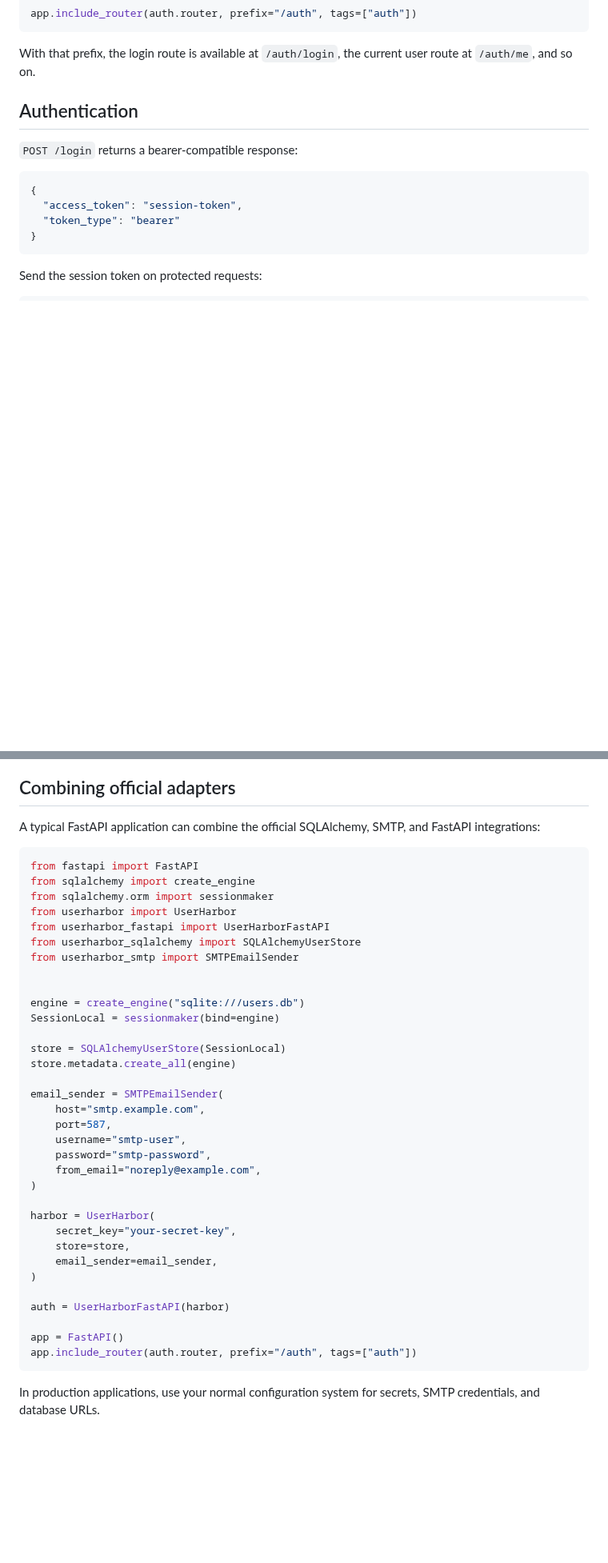
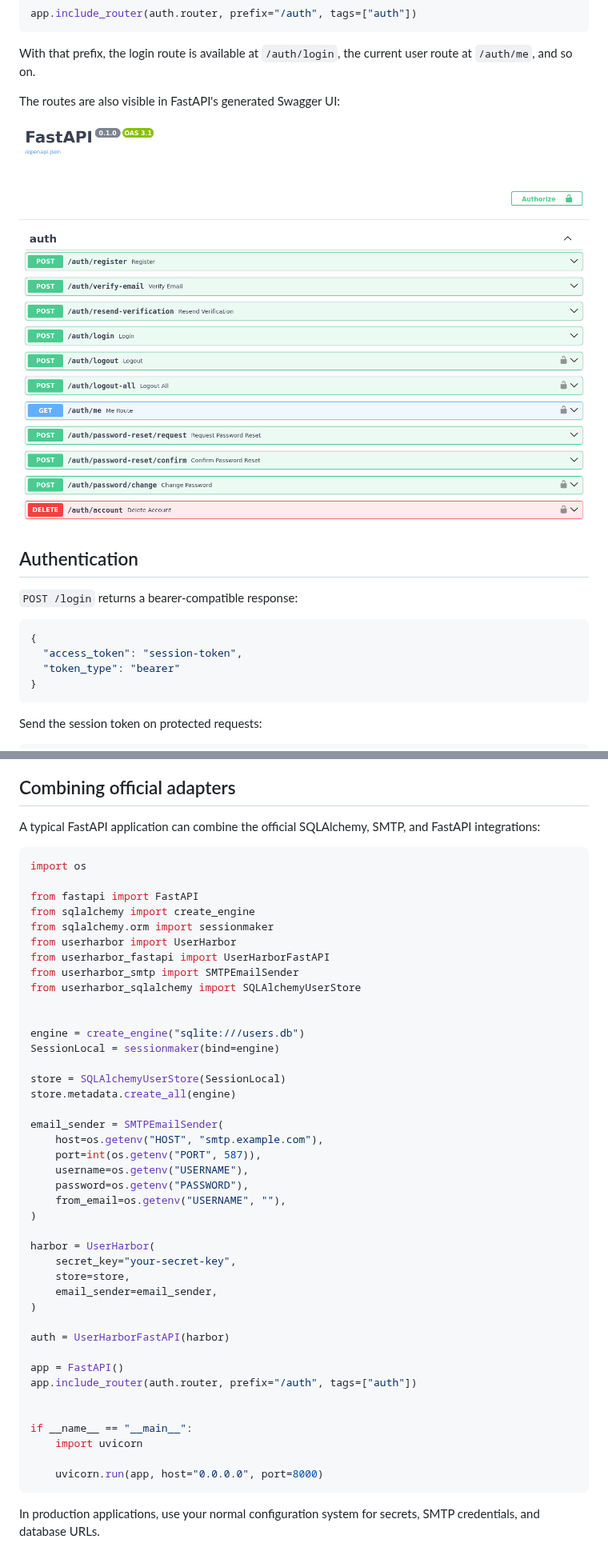
Before and after one commit to userharbor/userharbor, a Markdown page: docs/integrations/fastapi.md, 2 parts joined by grey strips. Shown at 80% size. Rendered like a GitHub page; pictures changed too: docs/assets/fastapi-swagger.png (added); blank space fills up the shorter version.

````diff
--- a/docs/integrations/fastapi.md
+++ b/docs/integrations/fastapi.md
@@ -116,6 +122,10 @@ app.include_router(auth.router, prefix="/auth", tags=["auth"])
 
 With that prefix, the login route is available at `/auth/login`, the current
 user route at `/auth/me`, and so on.
+
+The routes are also visible in FastAPI's generated Swagger UI:
+
+![UserHarbor FastAPI routes in Swagger UI](../assets/fastapi-swagger.png)
 
 ## Authentication
 
@@ -229,13 +239,15 @@ A typical FastAPI application can combine the official SQLAlchemy, SMTP, and
 FastAPI integrations:
 
 ```python
+import os
+
 from fastapi import FastAPI
 from sqlalchemy import create_engine
 from sqlalchemy.orm import sessionmaker
 from userharbor import UserHarbor
 from userharbor_fastapi import UserHarborFastAPI
+from userharbor_smtp import SMTPEmailSender
 from userharbor_sqlalchemy import SQLAlchemyUserStore
-from userharbor_smtp import SMTPEmailSender
 
 
 engine = create_engine("sqlite:///users.db")
@@ -245,11 +257,11 @@ store = SQLAlchemyUserStore(SessionLocal)
 store.metadata.create_all(engine)
 
 email_sender = SMTPEmailSender(
-    host="smtp.example.com",
-    port=587,
-    username="smtp-user",
-    password="smtp-password",
-    from_email="noreply@example.com",
+    host=os.getenv("HOST", "smtp.example.com"),
+    port=int(os.getenv("PORT", 587)),
+    username=os.getenv("USERNAME"),
+    password=os.getenv("PASSWORD"),
+    from_email=os.getenv("USERNAME", ""),
 )
 
 harbor = UserHarbor(
@@ -262,6 +274,12 @@ auth = UserHarborFastAPI(harbor)
 
 app = FastAPI()
 app.include_router(auth.router, prefix="/auth", tags=["auth"])
+
+
+if __name__ == "__main__":
+    import uvicorn
+
+    uvicorn.run(app, host="0.0.0.0", port=8000)
 ```
 
 In production applications, use your normal configuration system for secrets,
````
Also changed, not shown: other parts of docs/integrations/fastapi.md (+6 -0 lines), README.md (+6 -0 lines), docs/tutorials/fastapi-authentication.md (added, +584 -0 lines), docs/tutorials/index.md (added, +15 -0 lines), 2 other files.
